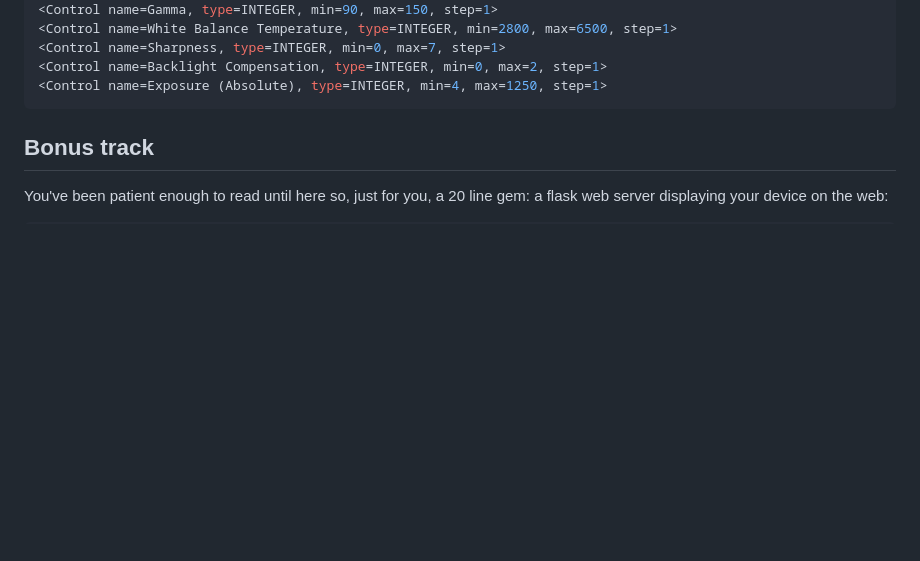
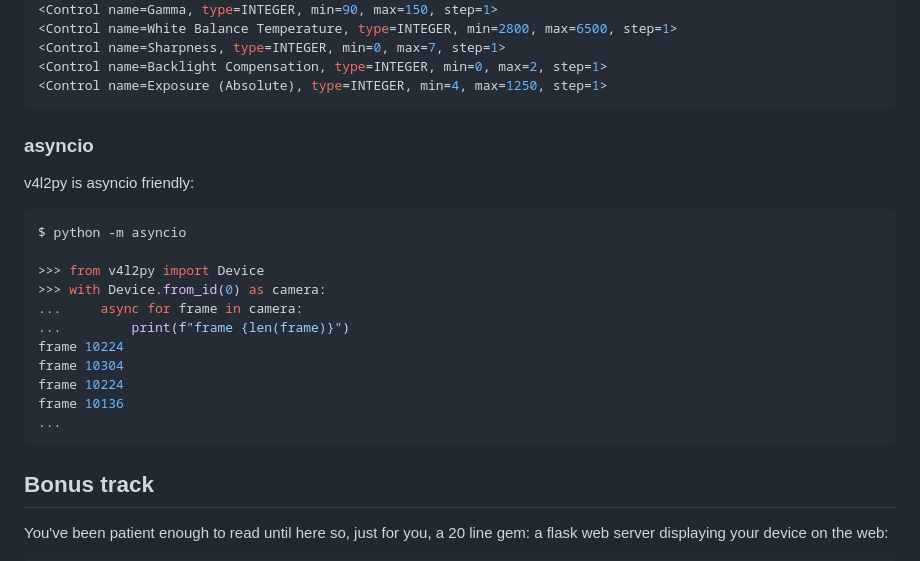
Before and after one commit to tiagocoutinho/v4l2py, a Markdown page: README.md, the part around the change. Drawn GitHub-style; blank space fills up the shorter version.

````diff
--- a/README.md
+++ b/README.md
@@ -82,6 +82,23 @@ Format(width=640, height=480, pixelformat=<PixelFormat.MJPEG: 1196444237>}
 <Control name=Exposure (Absolute), type=INTEGER, min=4, max=1250, step=1>
 ```
 
+### asyncio
+
+v4l2py is asyncio friendly:
+
+```bash
+$ python -m asyncio
+
+>>> from v4l2py import Device
+>>> with Device.from_id(0) as camera:
+...     async for frame in camera:
+...         print(f"frame {len(frame)}")
+frame 10224
+frame 10304
+frame 10224
+frame 10136
+...
+```
 
 ## Bonus track
 
````
